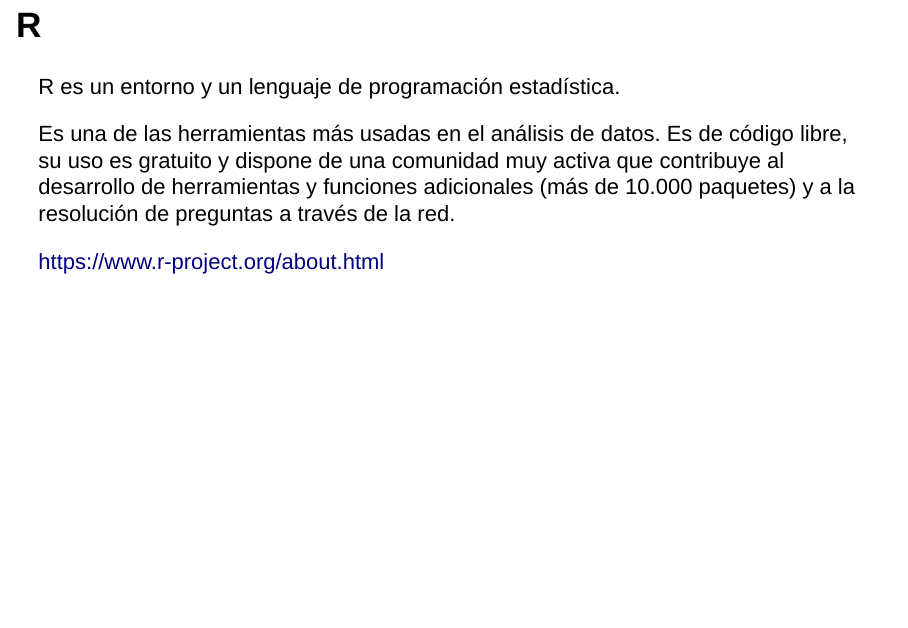
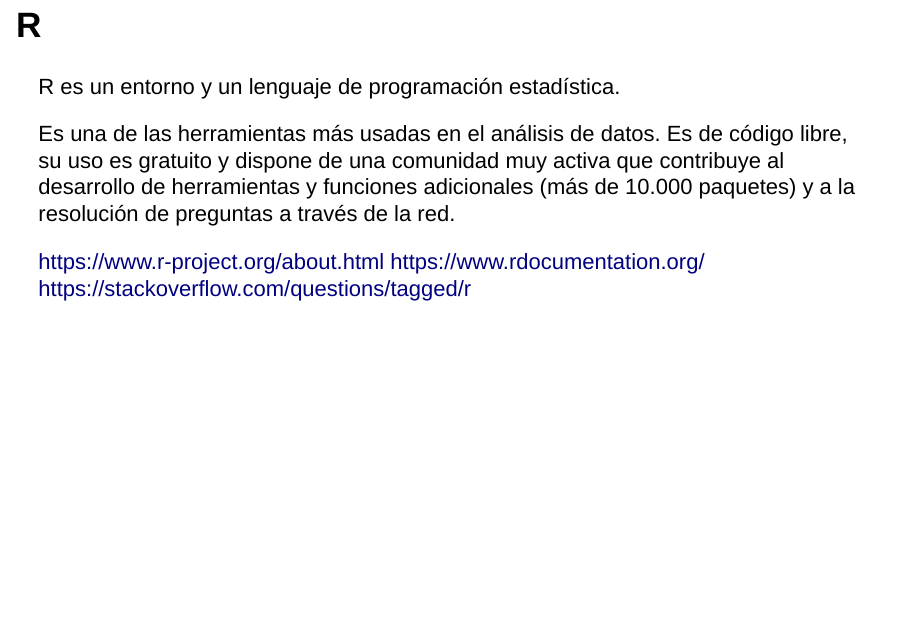
Before and after one commit to jcuadros/emc, an R Markdown document (01_IntroduccionAR/IntroduccionAR.Rmd): page 2 of 6. Rendered offline with R 4.5, knitr and Pandoc, with nearby package versions; drawn as Slidy slides in place of the format the file asks for.

Commit message:
Working on "Introduccion A R". Adapting CSS

```diff
--- a/Cap1_IntroduccionAR/IntroduccionAR.Rmd
+++ b/01_IntroduccionAR/IntroduccionAR.Rmd
@@ -3,6 +3,8 @@
 subtitle: "Introducción a R"
 author: "Jordi Cuadros, Lucinio González"
 date: "Diciembre de 2017"
+logo: "../images/IQSlogo.png"
+css: "../css/styles.css"
 output: ioslides_presentation
 ---
 
@@ -17,6 +19,8 @@
 Es una de las herramientas más usadas en el análisis de datos. Es de código libre, su uso es gratuito y dispone de una comunidad muy activa que contribuye al desarrollo de herramientas y funciones adicionales (más de 10.000 paquetes) y a la resolución de preguntas a través de la red.
 
 https://www.r-project.org/about.html
+https://www.rdocumentation.org/
+https://stackoverflow.com/questions/tagged/r
 
 
 ## Instalación de R y RStudio
--- /dev/null
+++ b/css/styles.css
@@ -0,0 +1,26 @@
+.gdbar img {
+  width: 150px !important;
+  height: 103px !important;
+  margin: 8px 8px;
+}
+
+aside.gdbar {
+  -webkit-transition: all 0s;
+  -moz-transition: all 0s;
+  -o-transition: all 0s;
+  transition: all 0s;
+  background-color: #FFFFFF;
+  background-image: none;
+}
+
+.gdbar {
+  width: 200px !important;
+  height: 120px !important;
+}
+
+
+slides > slide:not(.nobackground):before {
+  width: 100px;
+  height: 69px;
+  background-size: 100px 69px;
+}
```
Also changed, not shown: 01_IntroduccionAR/IntroduccionAR.html, images/IQSlogo.png (added).
